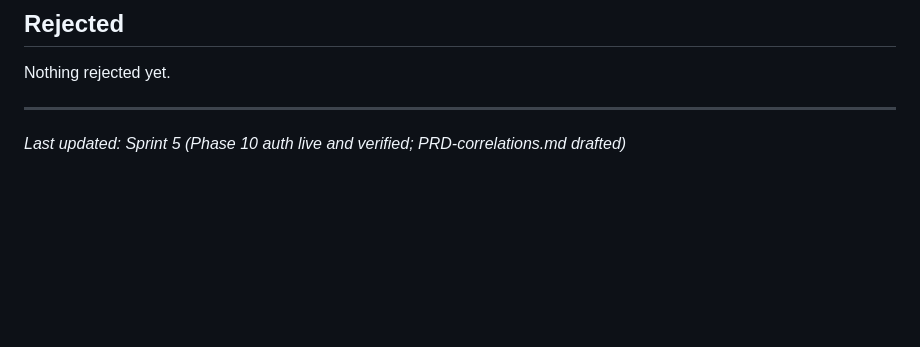
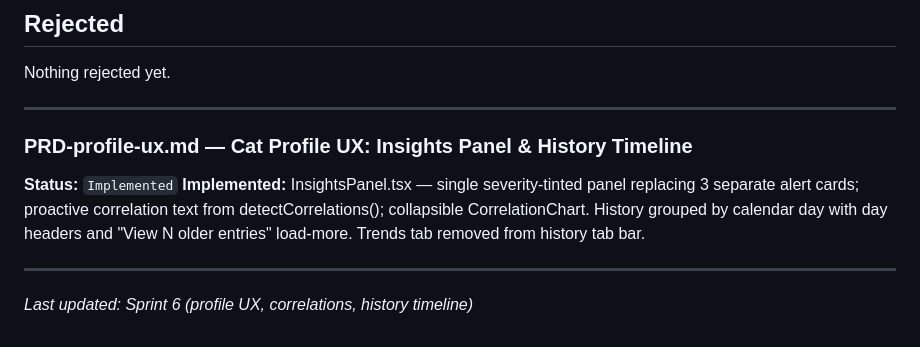
Before and after one commit to smj10j/cat-tracker, a Markdown page: docs/PRDs/REGISTRY.md, the part around the change. Rendered like a GitHub page; blank space fills up the shorter version.

```diff
--- a/docs/PRDs/REGISTRY.md
+++ b/docs/PRDs/REGISTRY.md
@@ -126,4 +126,10 @@ Nothing rejected yet.
 
 ---
 
-*Last updated: Sprint 5 (Phase 10 auth live and verified; PRD-correlations.md drafted)*
+### PRD-profile-ux.md — Cat Profile UX: Insights Panel & History Timeline
+**Status:** `Implemented`
+**Implemented:** InsightsPanel.tsx — single severity-tinted panel replacing 3 separate alert cards; proactive correlation text from detectCorrelations(); collapsible CorrelationChart. History grouped by calendar day with day headers and "View N older entries" load-more. Trends tab removed from history tab bar.
+
+---
+
+*Last updated: Sprint 6 (profile UX, correlations, history timeline)*
```
Also changed, not shown: TODO.md (+10 -0 lines).
